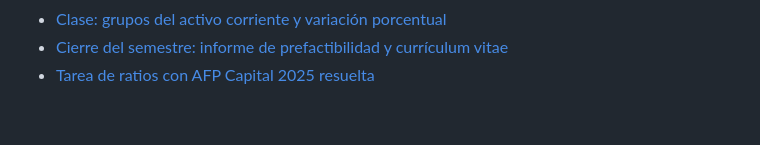
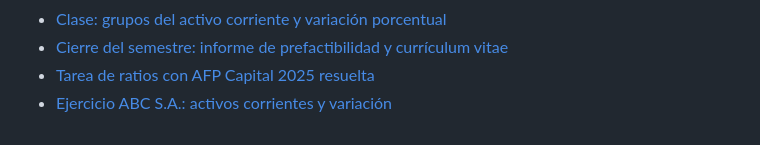
Before and after one commit to JoakoVRD-Designer/contabilidad, a Markdown page: docs/ESTUDIO.md, the part around the change. GitHub-like rendering.

```diff
--- a/docs/ESTUDIO.md
+++ b/docs/ESTUDIO.md
@@ -41,3 +41,4 @@ Orden sugerido para aprender de verdad, y no solo copiar. Cada tema tiene tres p
 - [Clase: grupos del activo corriente y variación porcentual](contabilidad/analisis-horizontal.md)
 - [Cierre del semestre: informe de prefactibilidad y currículum vitae](tareas/prefactibilidad-y-curriculum.md)
 - [Tarea de ratios con AFP Capital 2025 resuelta](tareas/ratios-afp-capital.md)
+- [Ejercicio ABC S.A.: activos corrientes y variación](contabilidad/ejercicio-abc-activos-corrientes.md)
```
Also changed, not shown: docs/contabilidad/ejercicio-abc-activos-corrientes.md (added, +46 -0 lines).
